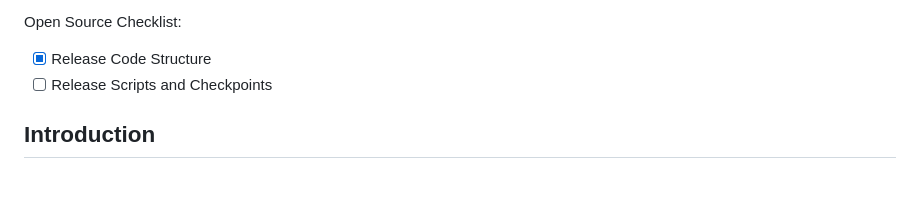
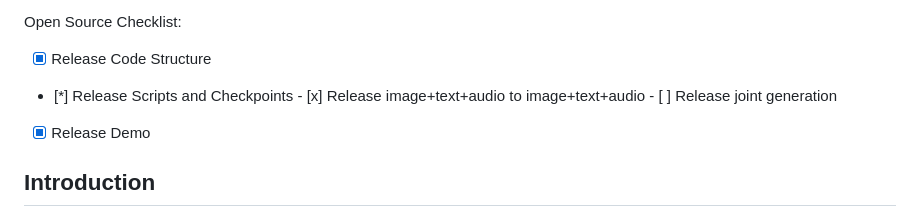
Before and after one commit to microsoft/i-Code, a Markdown page: i-Code-V3/README.md, the part around the change. Drawn GitHub-style; blank space fills up the shorter version.

```diff
--- a/i-Code-V3/README.md
+++ b/i-Code-V3/README.md
@@ -27,7 +27,10 @@ Paper link:
 Open Source Checklist:
 
 - [x] Release Code Structure
-- [ ] Release Scripts and Checkpoints
+- [*] Release Scripts and Checkpoints
+      - [x] Release image+text+audio to image+text+audio
+      - [ ] Release joint generation
+- [x] Release Demo
 
 ## Introduction
 
```
